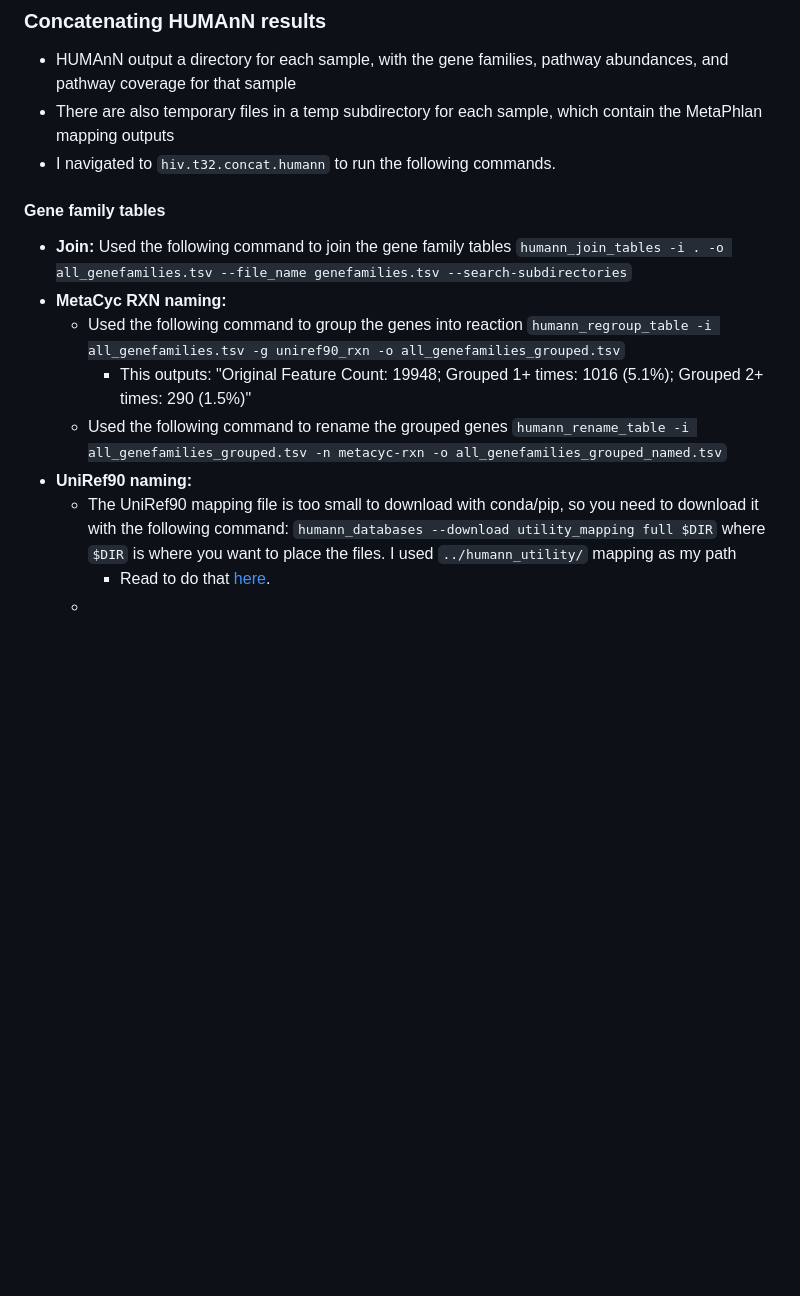
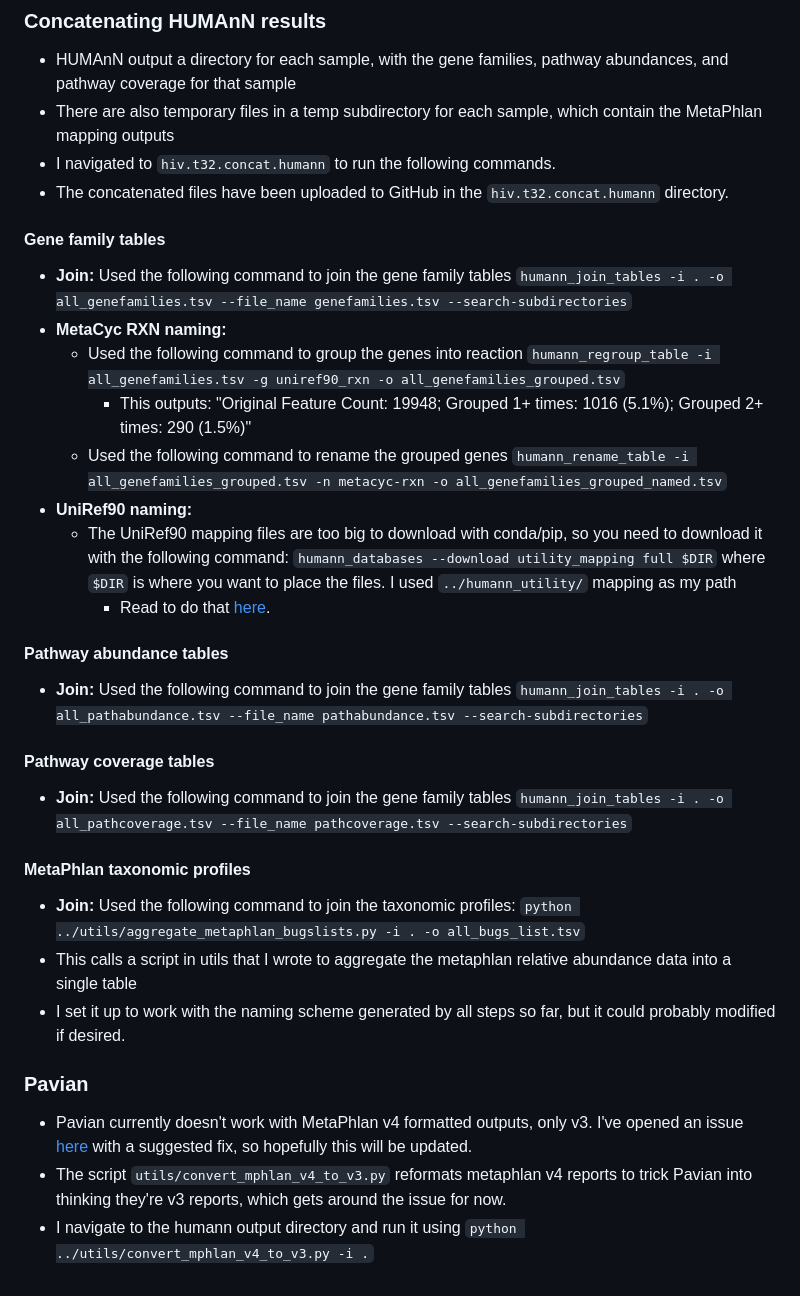
Before and after one commit to sterrettJD/HIV-MetaG, a Markdown page: README.md, the part around the change. Rendered like a GitHub page; blank space fills up the shorter version.

Commit message:
update joining and pavian reformatting

```diff
--- a/README.md
+++ b/README.md
@@ -49,6 +49,8 @@ Sequencing performed end of November 2022
 - HUMAnN output a directory for each sample, with the gene families, pathway abundances, and pathway coverage for that sample
 - There are also temporary files in a temp subdirectory for each sample, which contain the MetaPhlan mapping outputs
 - I navigated to `hiv.t32.concat.humann` to run the following commands.
+- The concatenated files have been uploaded to GitHub in the `hiv.t32.concat.humann` directory.
+
 #### Gene family tables
 - **Join:** Used the following command to join the gene family tables `humann_join_tables -i . -o all_genefamilies.tsv --file_name genefamilies.tsv --search-subdirectories`
 - **MetaCyc RXN naming:**
@@ -56,6 +58,20 @@ Sequencing performed end of November 2022
     - This outputs: "Original Feature Count: 19948; Grouped 1+ times: 1016 (5.1%); Grouped 2+ times: 290 (1.5%)"
   - Used the following command to rename the grouped genes `humann_rename_table -i all_genefamilies_grouped.tsv -n metacyc-rxn -o all_genefamilies_grouped_named.tsv`
 - **UniRef90 naming:**
-  - The UniRef90 mapping file is too small to download with conda/pip, so you need to download it with the following command: `humann_databases --download utility_mapping full $DIR` where `$DIR` is where you want to place the files. I used `../humann_utility/` mapping as my path
+  - The UniRef90 mapping files are too big to download with conda/pip, so you need to download it with the following command: `humann_databases --download utility_mapping full $DIR` where `$DIR` is where you want to place the files. I used `../humann_utility/` mapping as my path
     - Read to do that [here](https://forum.biobakery.org/t/rename-table-doesnt-work-with-uniref90/813).
-  -
+#### Pathway abundance tables
+- **Join:** Used the following command to join the gene family tables `humann_join_tables -i . -o all_pathabundance.tsv --file_name pathabundance.tsv --search-subdirectories`
+
+#### Pathway coverage tables
+- **Join:** Used the following command to join the gene family tables `humann_join_tables -i . -o all_pathcoverage.tsv --file_name pathcoverage.tsv --search-subdirectories`
+
+#### MetaPhlan taxonomic profiles
+- **Join:** Used the following command to join the taxonomic profiles: `python ../utils/aggregate_metaphlan_bugslists.py -i . -o all_bugs_list.tsv`
+- This calls a script in utils that I wrote to aggregate the metaphlan relative abundance data into a single table
+- I set it up to work with the naming scheme generated by all steps so far, but it could probably modified if desired.
+
+### Pavian
+- Pavian currently doesn't work with MetaPhlan v4 formatted outputs, only v3. I've opened an issue [here](https://github.com/fbreitwieser/pavian/issues/99) with a suggested fix, so hopefully this will be updated.
+- The script `utils/convert_mphlan_v4_to_v3.py` reformats metaphlan v4 reports to trick Pavian into thinking they're v3 reports, which gets around the issue for now.
+- I navigate to the humann output directory and run it using `python ../utils/convert_mphlan_v4_to_v3.py -i .`
```
